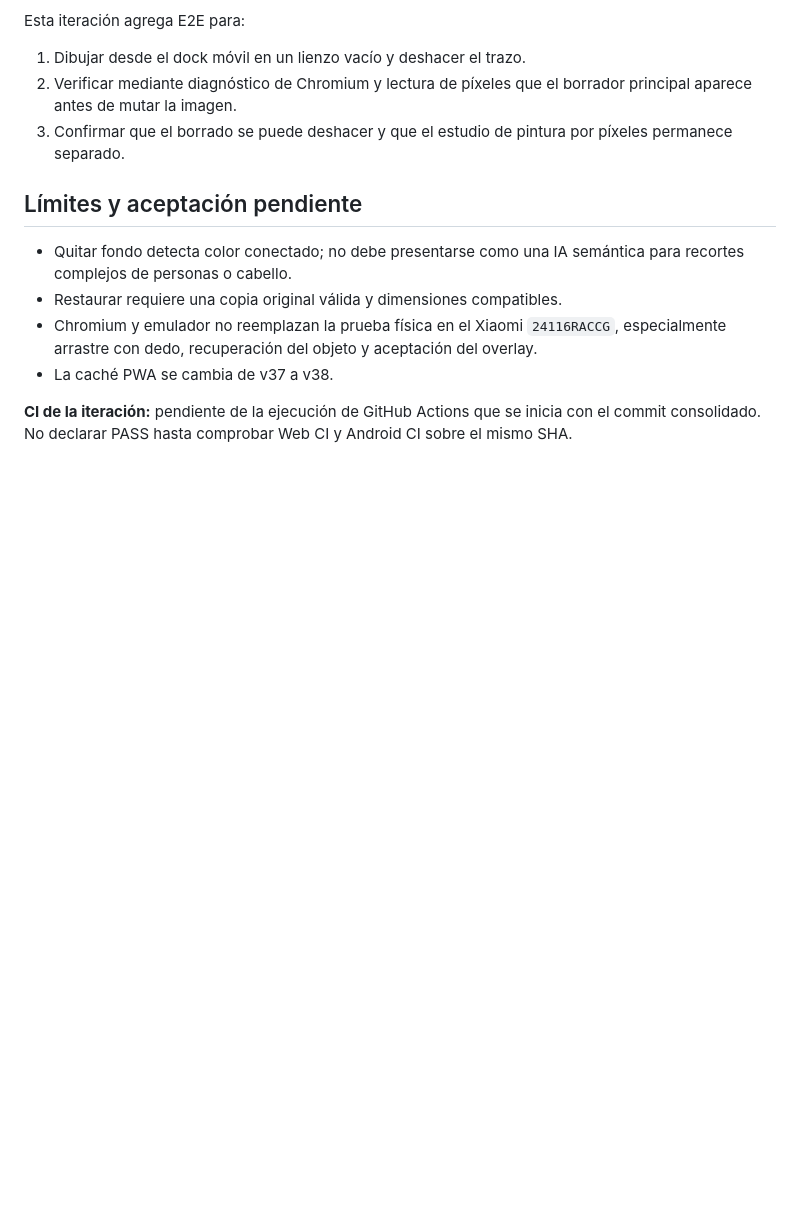
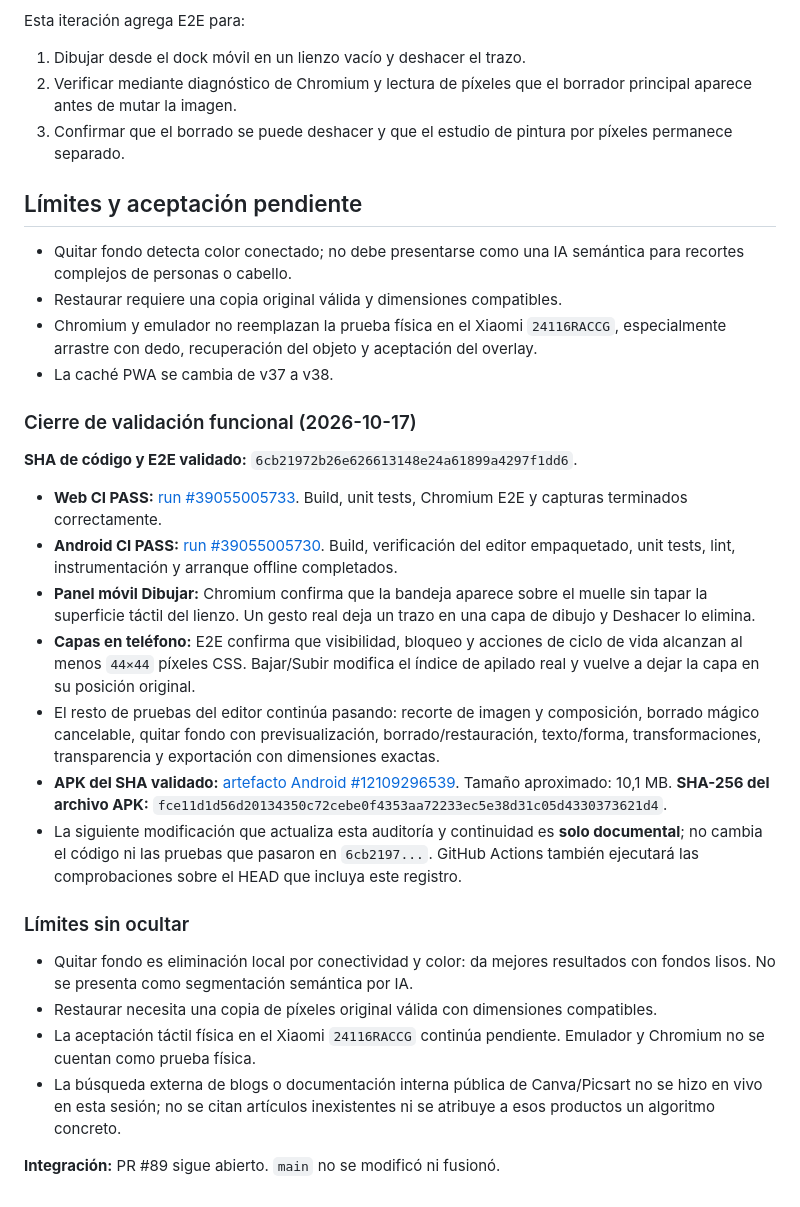
Before and after one commit to jonhararagi/animeart, a Markdown page: docs/AUDITS/2026-10-17-EDITOR-TOOLS-AUDIT.md, the part around the change. Drawn GitHub-style; blank space fills up the shorter version.

Commit message:
docs: record verified editor tool audit and mobile fixes

```diff
--- a/docs/AUDITS/2026-10-17-EDITOR-TOOLS-AUDIT.md
+++ b/docs/AUDITS/2026-10-17-EDITOR-TOOLS-AUDIT.md
@@ -44,4 +44,23 @@ Esta iteración agrega E2E para:
 - Chromium y emulador no reemplazan la prueba física en el Xiaomi `24116RACCG`, especialmente arrastre con dedo, recuperación del objeto y aceptación del overlay.
 - La caché PWA se cambia de v37 a v38.
 
-**CI de la iteración:** pendiente de la ejecución de GitHub Actions que se inicia con el commit consolidado. No declarar PASS hasta comprobar Web CI y Android CI sobre el mismo SHA.
+### Cierre de validación funcional (2026-10-17)
+
+**SHA de código y E2E validado:** `6cb21972b26e626613148e24a61899a4297f1dd6`.
+
+- **Web CI PASS:** [run #39055005733](https://github.com/jonhararagi/animeart/actions/runs/39055005733). Build, unit tests, Chromium E2E y capturas terminados correctamente.
+- **Android CI PASS:** [run #39055005730](https://github.com/jonhararagi/animeart/actions/runs/39055005730). Build, verificación del editor empaquetado, unit tests, lint, instrumentación y arranque offline completados.
+- **Panel móvil Dibujar:** Chromium confirma que la bandeja aparece sobre el muelle sin tapar la superficie táctil del lienzo. Un gesto real deja un trazo en una capa de dibujo y Deshacer lo elimina.
+- **Capas en teléfono:** E2E confirma que visibilidad, bloqueo y acciones de ciclo de vida alcanzan al menos `44×44` píxeles CSS. Bajar/Subir modifica el índice de apilado real y vuelve a dejar la capa en su posición original.
+- El resto de pruebas del editor continúa pasando: recorte de imagen y composición, borrado mágico cancelable, quitar fondo con previsualización, borrado/restauración, texto/forma, transformaciones, transparencia y exportación con dimensiones exactas.
+- **APK del SHA validado:** [artefacto Android #12109296539](https://github.com/jonhararagi/animeart/actions/runs/39055005730/artifacts/12109296539). Tamaño aproximado: 10,1 MB. **SHA-256 del archivo APK:** `fce11d1d56d20134350c72cebe0f4353aa72233ec5e38d31c05d4330373621d4`.
+- La siguiente modificación que actualiza esta auditoría y continuidad es **solo documental**; no cambia el código ni las pruebas que pasaron en `6cb2197...`. GitHub Actions también ejecutará las comprobaciones sobre el HEAD que incluya este registro.
+
+### Límites sin ocultar
+
+- Quitar fondo es eliminación local por conectividad y color: da mejores resultados con fondos lisos. No se presenta como segmentación semántica por IA.
+- Restaurar necesita una copia de píxeles original válida con dimensiones compatibles.
+- La aceptación táctil física en el Xiaomi `24116RACCG` continúa pendiente. Emulador y Chromium no se cuentan como prueba física.
+- La búsqueda externa de blogs o documentación interna pública de Canva/Picsart no se hizo en vivo en esta sesión; no se citan artículos inexistentes ni se atribuye a esos productos un algoritmo concreto.
+
+**Integración:** PR #89 sigue abierto. `main` no se modificó ni fusionó.
```
Also changed, not shown: docs/CONTINUITY.md (+1 -1 lines).
